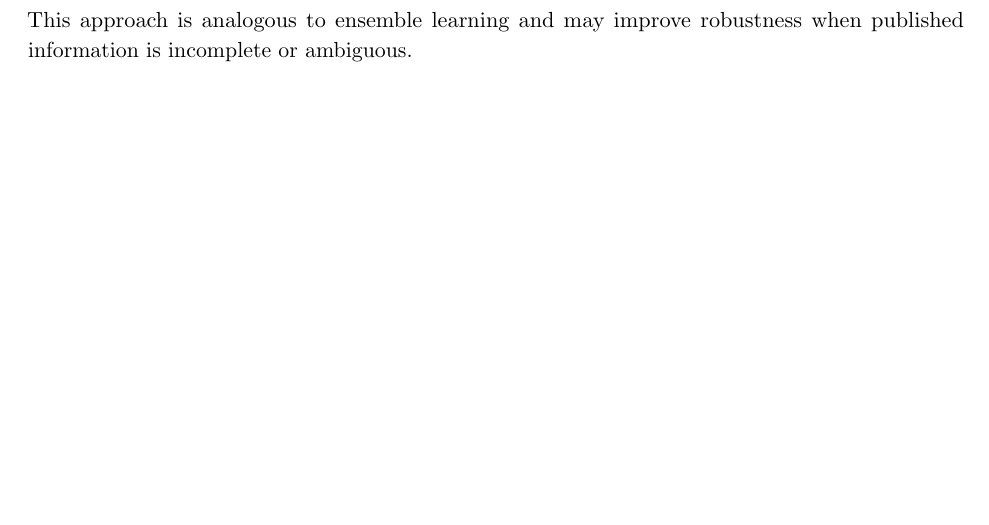
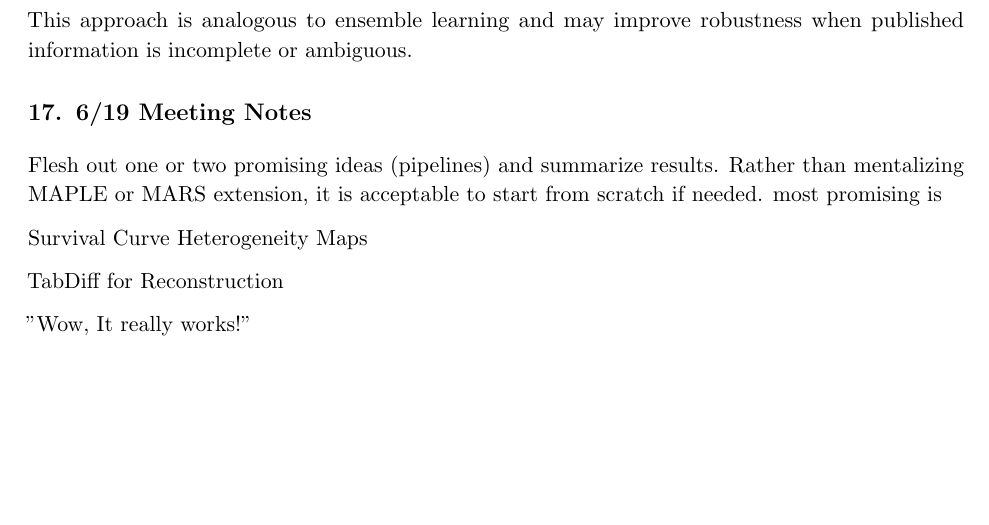
Before and after one commit to JonathanMa03/covar-recon-IPD, a LaTeX document (docs/notes/main.tex): part of page 84 of 84, cut so that both start at the same text. Compiled offline with pdfLaTeX.

Commit message:
add: meeting notes

```diff
--- a/docs/notes/main.tex
+++ b/docs/notes/main.tex
@@ -3225,4 +3225,14 @@ The workflow would proceed as follows:
 
 This approach is analogous to ensemble learning and may improve robustness when published information is incomplete or ambiguous.
 
+\section{6/19 Meeting Notes}
+
+Flesh out one or two promising ideas (pipelines) and summarize results. Rather than mentalizing MAPLE or MARS extension, it is acceptable to start from scratch if needed. most promising is
+
+Survival Curve Heterogeneity Maps
+
+TabDiff for Reconstruction
+
+"Wow, It really works!"
+
 \end{document}
```
Also changed, not shown: docs/notes/main.pdf.
